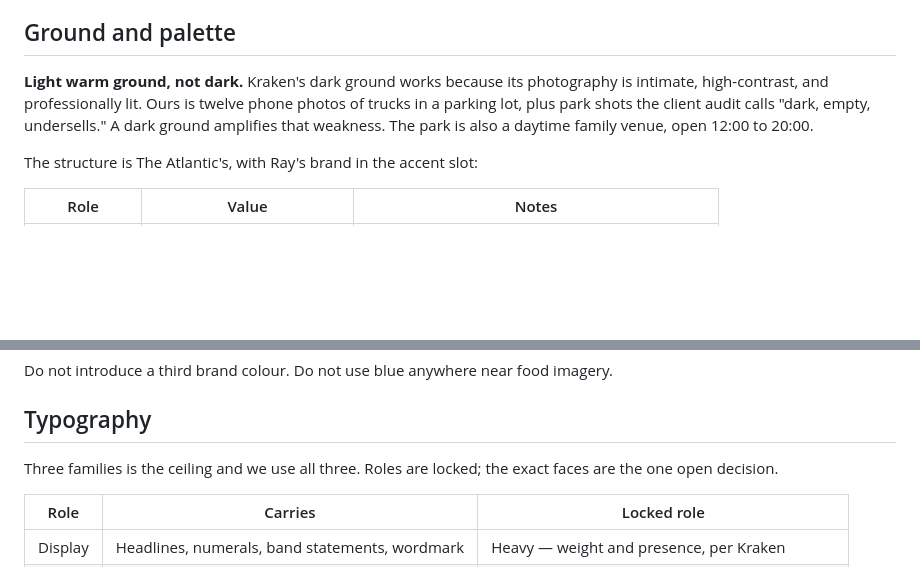
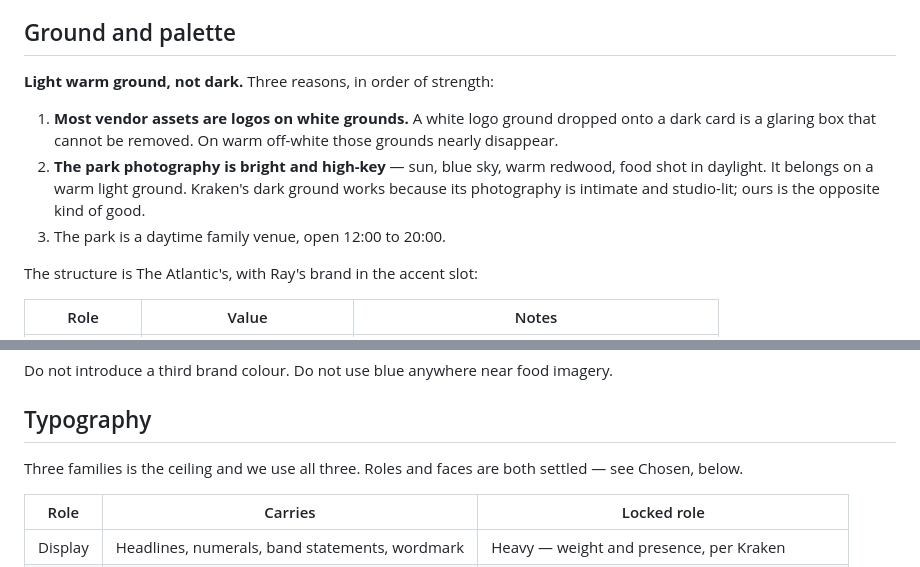
Before and after one commit to bpcodes1/best_bite_food_trucks, a Markdown page: design.md, 2 parts joined by grey strips. Rendered like a GitHub page; blank space fills up the shorter version.

Commit message:
Remove two stale claims from design.md
The ground section still argued from photography I had described without
opening, and the typography section still called the faces undecided after
they were chosen. Both replaced with what the assets actually show: the
light ground is driven first by vendor logos sitting on white grounds, and
second by park photography that is bright and high-key rather than weak.

Co-Authored-By: Claude Opus 5 (1M context) <noreply@anthropic.com>

```diff
--- a/design.md
+++ b/design.md
@@ -22,11 +22,16 @@ category.
 
 ## Ground and palette
 
-**Light warm ground, not dark.** Kraken's dark ground works because its
-photography is intimate, high-contrast, and professionally lit. Ours is twelve
-phone photos of trucks in a parking lot, plus park shots the client audit calls
-"dark, empty, undersells." A dark ground amplifies that weakness. The park is
-also a daytime family venue, open 12:00 to 20:00.
+**Light warm ground, not dark.** Three reasons, in order of strength:
+
+1. **Most vendor assets are logos on white grounds.** A white logo ground
+   dropped onto a dark card is a glaring box that cannot be removed. On warm
+   off-white those grounds nearly disappear.
+2. **The park photography is bright and high-key** — sun, blue sky, warm
+   redwood, food shot in daylight. It belongs on a warm light ground. Kraken's
+   dark ground works because its photography is intimate and studio-lit; ours
+   is the opposite kind of good.
+3. The park is a daytime family venue, open 12:00 to 20:00.
 
 The structure is The Atlantic's, with Ray's brand in the accent slot:
 
@@ -53,8 +58,8 @@ imagery.
 
 ## Typography
 
-Three families is the ceiling and we use all three. Roles are locked; the exact
-faces are the one open decision.
+Three families is the ceiling and we use all three. Roles and faces are both
+settled — see Chosen, below.
 
 | Role | Carries | Locked role |
 | --- | --- | --- |
```
